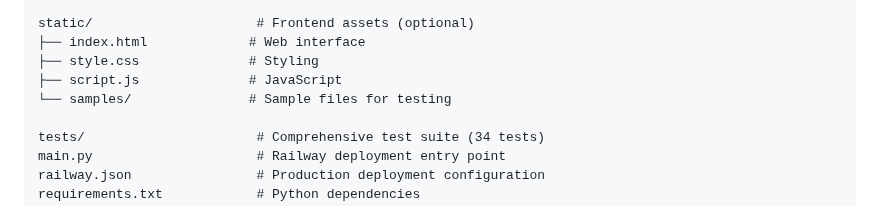
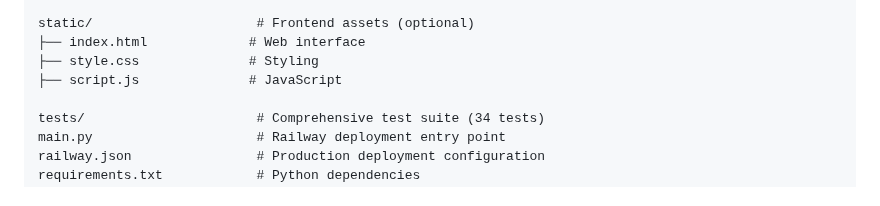
Before and after one commit to harveyfullstack/summer-2025-recruitment, a Markdown page: README.md, the part around the change. Rendered like a GitHub page.

Commit message:
Update README to reflect consolidated directory structure

```diff
--- a/README.md
+++ b/README.md
@@ -223,7 +223,6 @@ static/                     # Frontend assets (optional)
 ├── index.html             # Web interface
 ├── style.css              # Styling
 ├── script.js              # JavaScript
-└── samples/               # Sample files for testing
 
 tests/                      # Comprehensive test suite (34 tests)
 main.py                     # Railway deployment entry point
```
